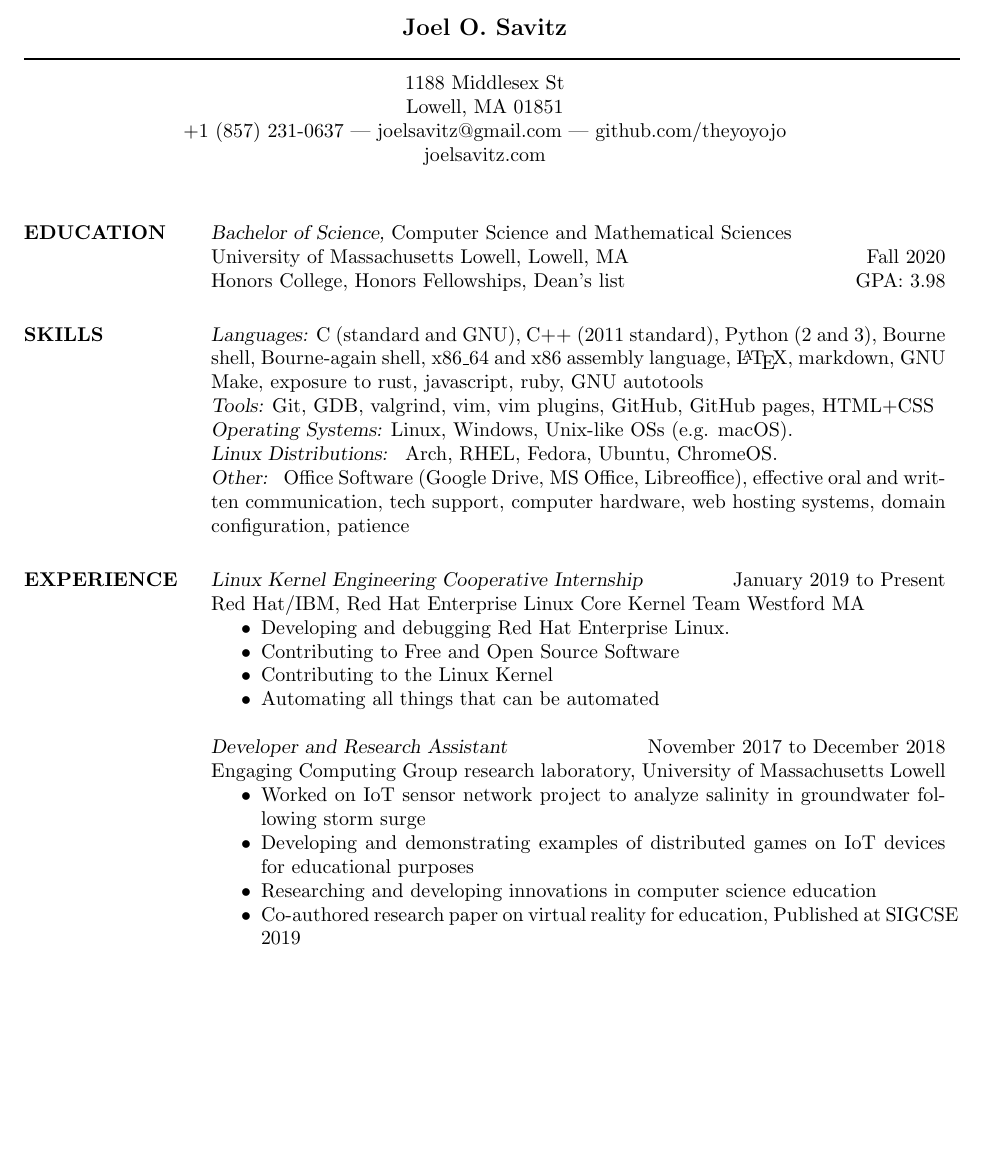
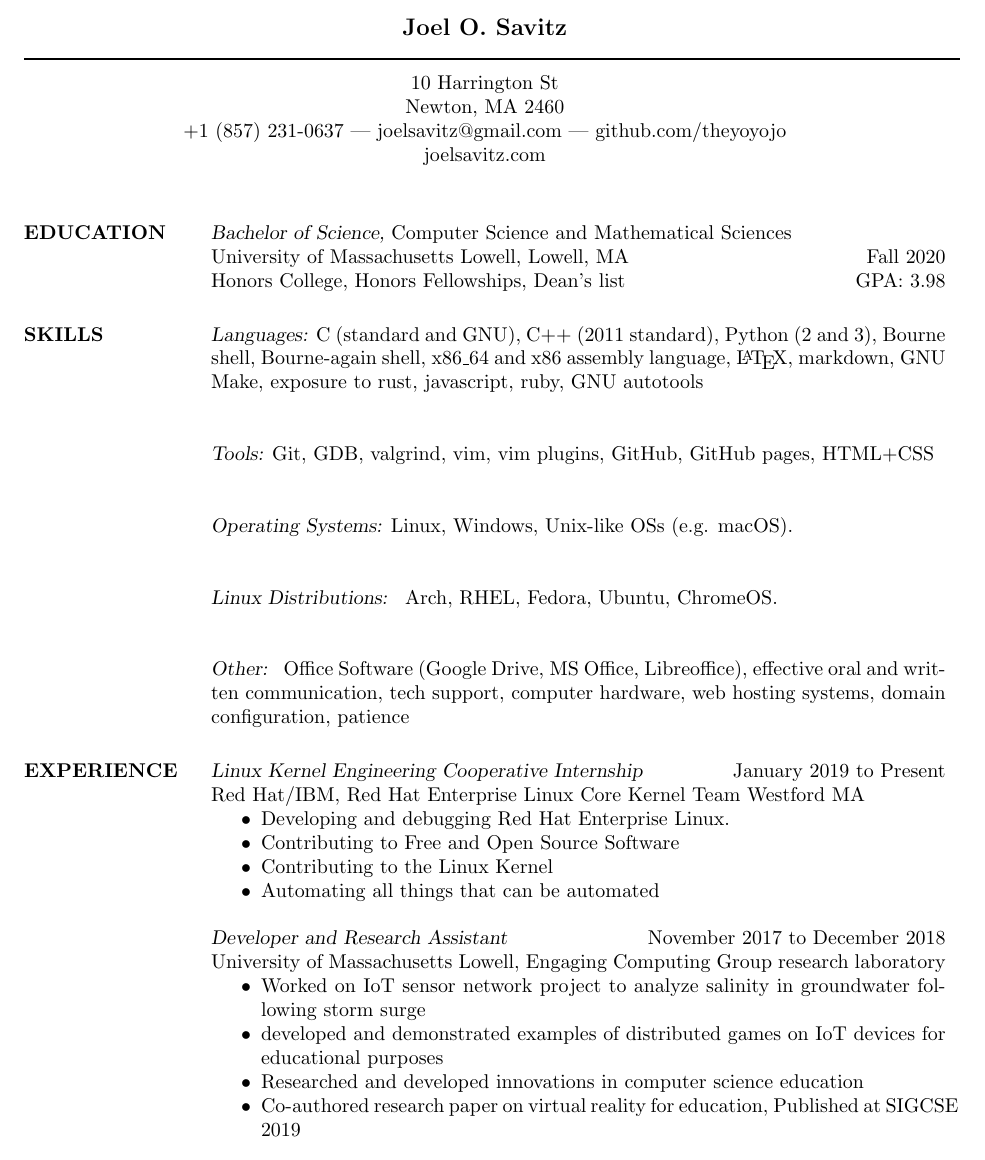
Before and after one commit to theyoyojo/resume, a LaTeX CV (resume.tex): part of the page before the commit and part of page 1 of 2 after it, cut so that both start at the same text, the shorter picture padded with empty space. Compiled offline with pdfLaTeX.

Commit message:
update address, fix code style

```diff
--- a/resume.tex
+++ b/resume.tex
@@ -8,56 +8,77 @@
 
 % Center the name over the entire width of resume:
 \moveleft.5\hoffset\centerline{\large\bf Joel O. Savitz}
+
 % Draw a horizontal line the whole width of resume:
 \moveleft\hoffset\vbox{\hrule width\resumewidth height 1pt}\smallskip
+
 % address begins here
-% Again, the address lines must be centered over entire width of resume:
- \moveleft.5\hoffset\centerline{1188 Middlesex St}
- \moveleft.5\hoffset\centerline{Lowell, MA 01851}
+\moveleft.5\hoffset\centerline{10 Harrington St}
+\moveleft.5\hoffset\centerline{Newton, MA 2460}
 \moveleft.5\hoffset\centerline{+1 (857) 231-0637 | joelsavitz@gmail.com | github.com/theyoyojo}
 \moveleft.5\hoffset\centerline{joelsavitz.com}
 
 
 \begin{resume}
 
-
-%\section{OBJECTIVE}  A position in the field of computers with special
-%                interests in business applications programming,
-  %              information processing, and management systems.
-
-
-\section{EDUCATION} {\sl Bachelor of Science,} Computer Science and Mathematical Sciences \\
 % \sl will be bold italic in New Century Schoolbook (or
 % any postscript font) and just slanted in
-		      %	Computer Modern (default) font
-                University of Massachusetts Lowell, Lowell, MA  \hfill Fall 2020 \newline
-				 Honors College, Honors Fellowships, Dean's list \hfill GPA: 3.98
+% Computer Modern (default) font
+\section{EDUCATION}
+{\sl Bachelor of Science,}
+Computer Science and Mathematical Sciences \\
+University of Massachusetts Lowell,
+Lowell, MA
+\hfill Fall 2020 \newline
+Honors College, Honors Fellowships, Dean's list
+\hfill GPA: 3.98
 
+\section{SKILLS}
 
-\section{SKILLS} {\sl Languages:} C (standard and GNU), C++ (2011 standard),
-		Python (2 and 3), Bourne shell, Bourne-again shell, x86\_64 and x86 assembly language, \LaTeX, markdown, GNU Make, exposure to rust, javascript, ruby, GNU autotools \\
-				  {\sl Tools:} Git, GDB, valgrind, vim, vim plugins, GitHub, GitHub pages, HTML+CSS \\
-                {\sl Operating Systems:} Linux, Windows, Unix-like OSs (e.g. macOS). \\
-                {\sl Linux Distributions: } Arch, RHEL, Fedora, Ubuntu, ChromeOS. \\
-                {\sl Other: } Office Software (Google Drive, MS Office, Libreoffice), effective
-                oral and written communication, tech support, computer hardware, web hosting systems,
-                domain configuration, patience
+{\sl Languages:}
+C (standard and GNU), C++ (2011 standard),
+Python (2 and 3), Bourne shell, Bourne-again shell,
+x86\_64 and x86 assembly language, \LaTeX, markdown,
+GNU Make, exposure to rust, javascript, ruby, GNU autotools \\
 
-\section{EXPERIENCE} {\sl Linux Kernel Engineering Cooperative Internship} \hfill January 2019 to Present\\
+{\sl Tools:}
+Git, GDB, valgrind, vim, vim plugins, GitHub, GitHub pages, HTML+CSS \\
+
+{\sl Operating Systems:}
+Linux, Windows, Unix-like OSs (e.g. macOS). \\
+
+{\sl Linux Distributions: }
+Arch, RHEL, Fedora, Ubuntu, ChromeOS. \\
+
+{\sl Other: }
+Office Software (Google Drive, MS Office, Libreoffice), effective
+oral and written communication, tech support, computer hardware,
+web hosting systems, domain configuration, patience
+
+\section{EXPERIENCE}
+
+{\sl Linux Kernel Engineering Cooperative Internship}
+\hfill January 2019 to Present \\
 Red Hat/IBM,
 Red Hat Enterprise Linux Core Kernel Team Westford MA
-                 \begin{itemize}  \itemsep -2pt %reduce space between items
+\begin{itemize} \itemsep -2pt
 	\item Developing and debugging Red Hat Enterprise Linux.
-                \item   Contributing to Free and Open Source Software
+	\item Contributing to Free and Open Source Software
 	\item Contributing to the Linux Kernel
 	\item Automating all things that can be automated
 \end{itemize}
 
-                {\sl Developer and Research Assistant} \hfill            November 2017 to December 2018 \\
-                Engaging Computing Group research laboratory, University of Massachusetts Lowell
-                 \begin{itemize}  \itemsep -2pt %reduce space between items
-                 \item Worked on IoT sensor network project to analyze salinity in groundwater following storm surge
-                 \item Developing and demonstrating examples of distributed games on IoT devices for educational purposes
-				  \item Researching and developing innovations in computer science education
-				  \item Co-authored research paper on virtual reality for education, Published at SIGCSE 2019
+{\sl Developer and Research Assistant}
+\hfill November 2017 to December 2018 \\
+University of Massachusetts Lowell,
+Engaging Computing Group research laboratory
+\begin{itemize} \itemsep -2pt
+	\item Worked on IoT sensor network project to analyze salinity in
+		groundwater following storm surge
+	\item developed and demonstrated examples of distributed games on
+		IoT devices for educational purposes
+	\item Researched and developed innovations in computer science
+		education
+	\item Co-authored research paper on virtual reality for education,
+		Published at SIGCSE 2019
 \end{itemize}
@@ -75,0 +99 @@
+\begin{itemize} \itemsep -2pt
@@ -79,3 +108,2 @@
 
-\end{resume}
 \end{document}
```
Also changed, not shown: resume.pdf, resume.tex (25 more changed lines), 2 other files. Lines whose indentation alone changed are shown as unchanged.
